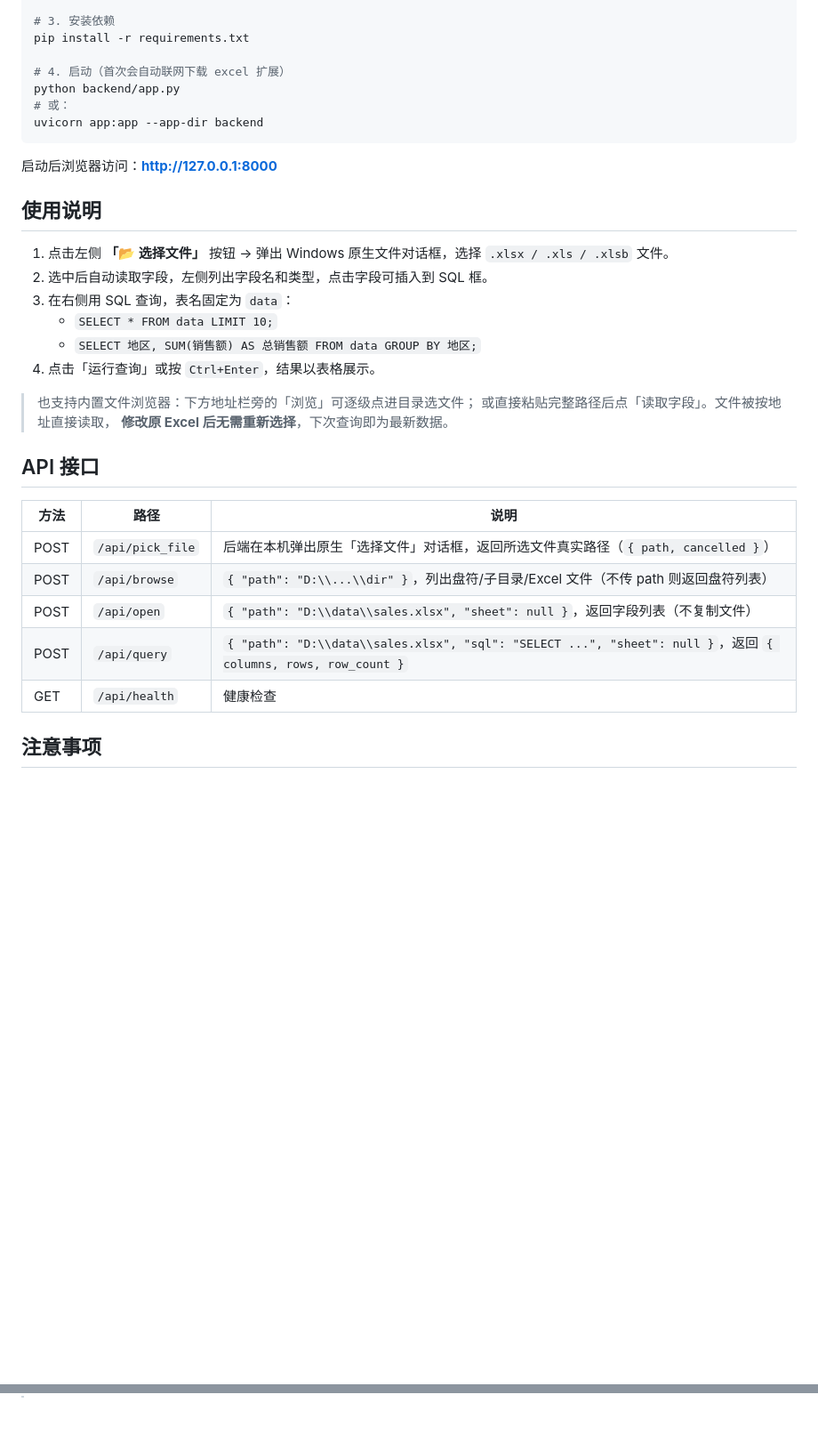
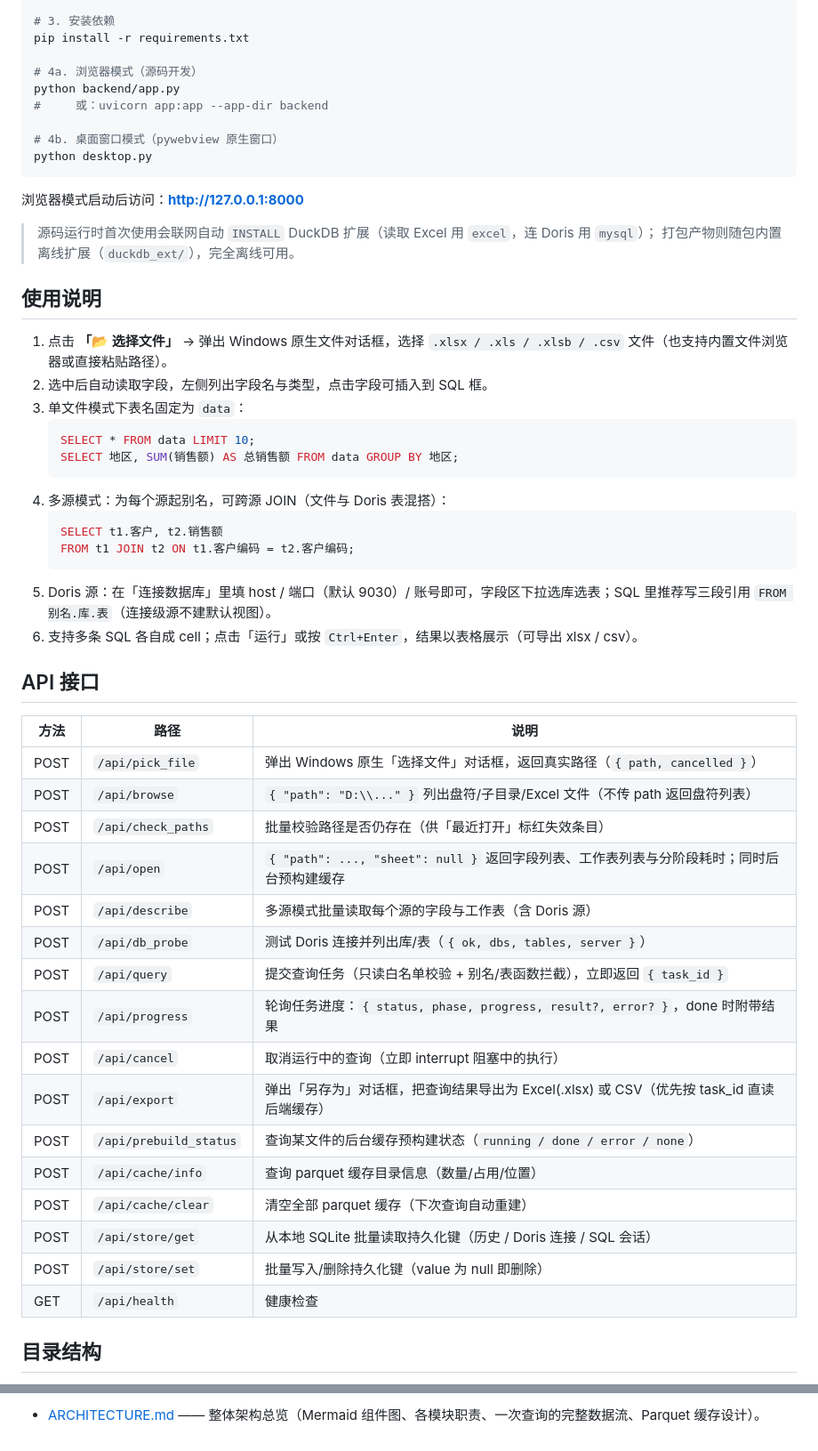
Before and after one commit to yturjzw/ExcelSql, a Markdown page: README.md, 2 parts joined by grey strips. Shown at 89% size. GitHub-like rendering; blank space fills up the shorter version.

````diff
--- a/README.md
+++ b/README.md
@@ -62,36 +39,56 @@ source .venv/bin/activate
 # 3. 安装依赖
 pip install -r requirements.txt
 
-# 4. 启动（首次会自动联网下载 excel 扩展）
+# 4a. 浏览器模式（源码开发）
 python backend/app.py
-# 或：
-uvicorn app:app --app-dir backend
+#     或：uvicorn app:app --app-dir backend
+
+# 4b. 桌面窗口模式（pywebview 原生窗口）
+python desktop.py
 ```
 
-启动后浏览器访问：**http://127.0.0.1:8000**
+浏览器模式启动后访问：**http://127.0.0.1:8000**
+
+> 源码运行时首次使用会联网自动 `INSTALL` DuckDB 扩展（读取 Excel 用 `excel`，连 Doris 用 `mysql`）；
+> 打包产物则随包内置离线扩展（`duckdb_ext/`），完全离线可用。
 
 ## 使用说明
 
-1. 点击左侧 **「📂 选择文件」** 按钮 → 弹出 Windows 原生文件对话框，选择 `.xlsx / .xls / .xlsb` 文件。
-2. 选中后自动读取字段，左侧列出字段名和类型，点击字段可插入到 SQL 框。
-3. 在右侧用 SQL 查询，表名固定为 `data`：
-   - `SELECT * FROM data LIMIT 10;`
-   - `SELECT 地区, SUM(销售额) AS 总销售额 FROM data GROUP BY 地区;`
-4. 点击「运行查询」或按 `Ctrl+Enter`，结果以表格展示。
-
-> 也支持内置文件浏览器：下方地址栏旁的「浏览」可逐级点进目录选文件；
-> 或直接粘贴完整路径后点「读取字段」。文件被按地址直接读取，
-> **修改原 Excel 后无需重新选择**，下次查询即为最新数据。
+1. 点击 **「📂 选择文件」** → 弹出 Windows 原生文件对话框，选择 `.xlsx / .xls / .xlsb / .csv` 文件（也支持内置文件浏览器或直接粘贴路径）。
+2. 选中后自动读取字段，左侧列出字段名与类型，点击字段可插入到 SQL 框。
+3. 单文件模式下表名固定为 `data`：
+   ```sql
+   SELECT * FROM data LIMIT 10;
+   SELECT 地区, SUM(销售额) AS 总销售额 FROM data GROUP BY 地区;
+   ```
+4. 多源模式：为每个源起别名，可跨源 JOIN（文件与 Doris 表混搭）：
+   ```sql
+   SELECT t1.客户, t2.销售额
+   FROM t1 JOIN t2 ON t1.客户编码 = t2.客户编码;
+   ```
+5. Doris 源：在「连接数据库」里填 host / 端口（默认 9030）/ 账号即可，字段区下拉选库选表；SQL 里推荐写三段引用 `FROM 别名.库.表`（连接级源不建默认视图）。
+6. 支持多条 SQL 各自成 cell；点击「运行」或按 `Ctrl+Enter`，结果以表格展示（可导出 xlsx / csv）。
 
 ## API 接口
 
 | 方法 | 路径 | 说明 |
 | --- | --- | --- |
-| POST | `/api/pick_file` | 后端在本机弹出原生「选择文件」对话框，返回所选文件真实路径（`{ path, cancelled }`） |
-| POST | `/api/browse` | `{ "path": "D:\\...\\dir" }`，列出盘符/子目录/Excel 文件（不传 path 则返回盘符列表） |
-| POST | `/api/open` | `{ "path": "D:\\data\\sales.xlsx", "sheet": null }`，返回字段列表（不复制文件） |
-| POST | `/api/query` | `{ "path": "D:\\data\\sales.xlsx", "sql": "SELECT ...", "sheet": null }`，返回 `{ columns, rows, row_count }` |
+| POST | `/api/pick_file` | 弹出 Windows 原生「选择文件」对话框，返回真实路径（`{ path, cancelled }`） |
+| POST | `/api/browse` | `{ "path": "D:\\..." }` 列出盘符/子目录/Excel 文件（不传 path 返回盘符列表） |
+| POST | `/api/check_paths` | 批量校验路径是否仍存在（供「最近打开」标红失效条目） |
+| POST | `/api/open` | `{ "path": ..., "sheet": null }` 返回字段列表、工作表列表与分阶段耗时；同时后台预构建缓存 |
+| POST | `/api/describe` | 多源模式批量读取每个源的字段与工作表（含 Doris 源） |
+| POST | `/api/db_probe` | 测试 Doris 连接并列出库/表（`{ ok, dbs, tables, server }`） |
+| POST | `/api/query` | 提交查询任务（只读白名单校验 + 别名/表函数拦截），立即返回 `{ task_id }` |
+| POST | `/api/progress` | 轮询任务进度：`{ status, phase, progress, result?, error? }`，done 时附带结果 |
+| POST | `/api/cancel` | 取消运行中的查询（立即 interrupt 阻塞中的执行） |
+| POST | `/api/export` | 弹出「另存为」对话框，把查询结果导出为 Excel(.xlsx) 或 CSV（优先按 task_id 直读后端缓存） |
+| POST | `/api/prebuild_status` | 查询某文件的后台缓存预构建状态（`running / done / error / none`） |
+| POST | `/api/cache/info` | 查询 parquet 缓存目录信息（数量/占用/位置） |
+| POST | `/api/cache/clear` | 清空全部 parquet 缓存（下次查询自动重建） |
+| POST | `/api/store/get` | 从本地 SQLite 批量读取持久化键（历史 / Doris 连接 / SQL 会话） |
+| POST | `/api/store/set` | 批量写入/删除持久化键（value 为 null 即删除） |
 | GET | `/api/health` | 健康检查 |
 
-## 注意事项
+## 目录结构
 
@@ -137,0 +177 @@ uvicorn app:app --app-dir backend
+- [ARCHITECTURE.md](ARCHITECTURE.md) —— 整体架构总览（Mermaid 组件图、各模块职责、一次查询的完整数据流、Parquet 缓存设计）。
````
Also changed, not shown: other parts of README.md (+72 -53 lines).
